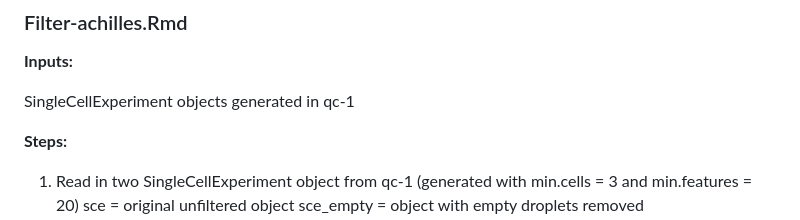
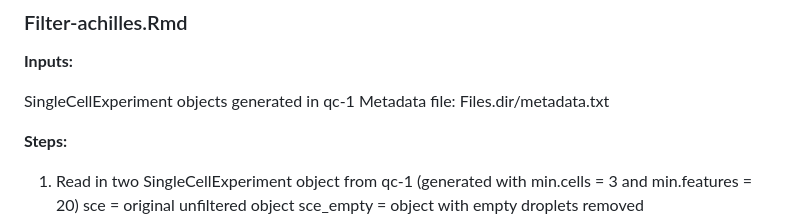
Before and after one commit to carlacohen/achilles, a Markdown page: docs/Filter-achilles-README.md, the part around the change. Drawn GitHub-style.

```diff
--- a/docs/Filter-achilles-README.md
+++ b/docs/Filter-achilles-README.md
@@ -18,6 +18,7 @@ Run the script (in the scflow conda env)
 **Inputs:**
 
 SingleCellExperiment objects generated in qc-1
+Metadata file: Files.dir/metadata.txt
 
 **Steps:**
 1. Read in two SingleCellExperiment object from qc-1 (generated with min.cells = 3 and min.features = 20)
```
